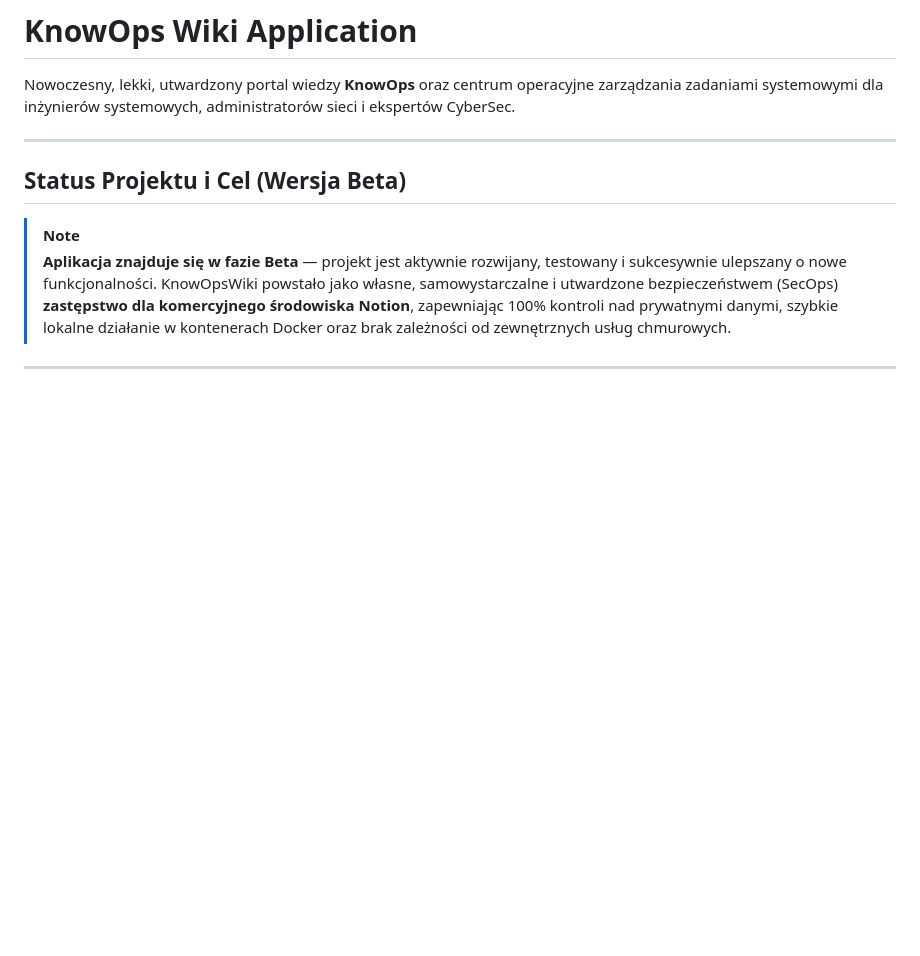
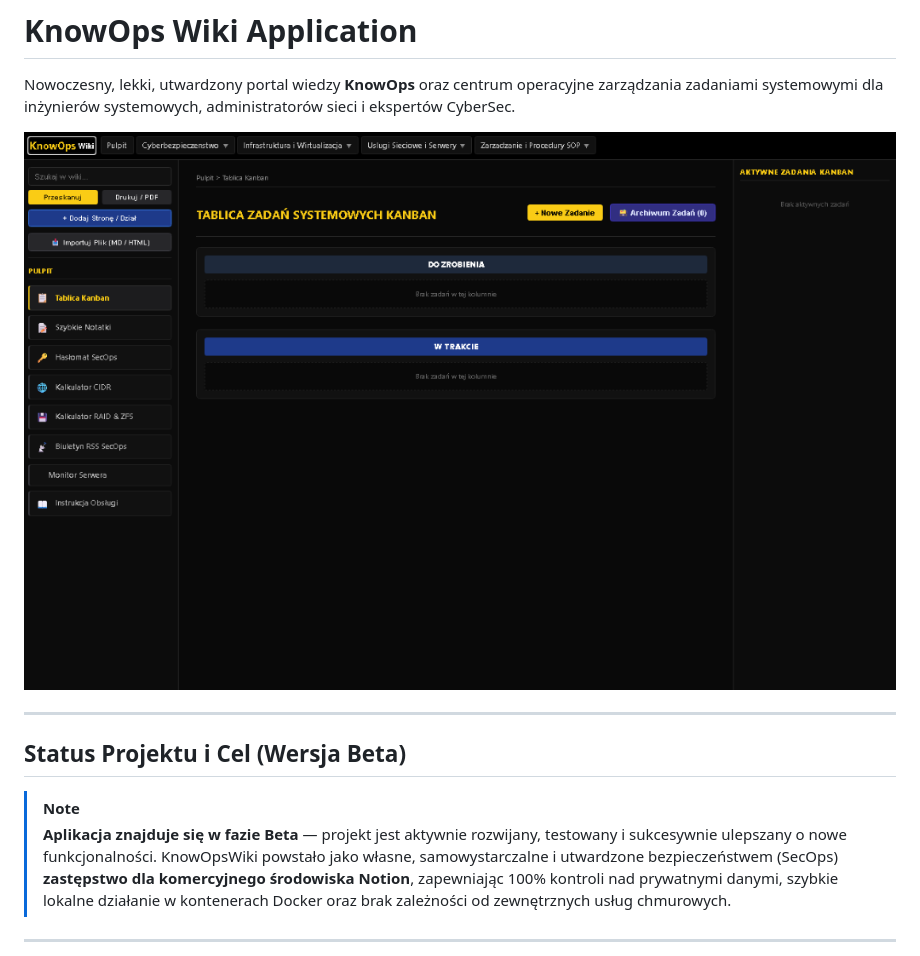
Before and after one commit to KamilJanczyk/KnowOpsWiki, a Markdown page: README.md, the part around the change. GitHub-like rendering; pictures changed too: .github/assets/main_page.png (added); blank space fills up the shorter version.

```diff
--- a/README.md
+++ b/README.md
@@ -1,6 +1,8 @@
 # KnowOps Wiki Application
 
 Nowoczesny, lekki, utwardzony portal wiedzy **KnowOps** oraz centrum operacyjne zarządzania zadaniami systemowymi dla inżynierów systemowych, administratorów sieci i ekspertów CyberSec.
+
+![Strona Główna KnowOpsWiki](.github/assets/main_page.png)
 
 ---
 
```
